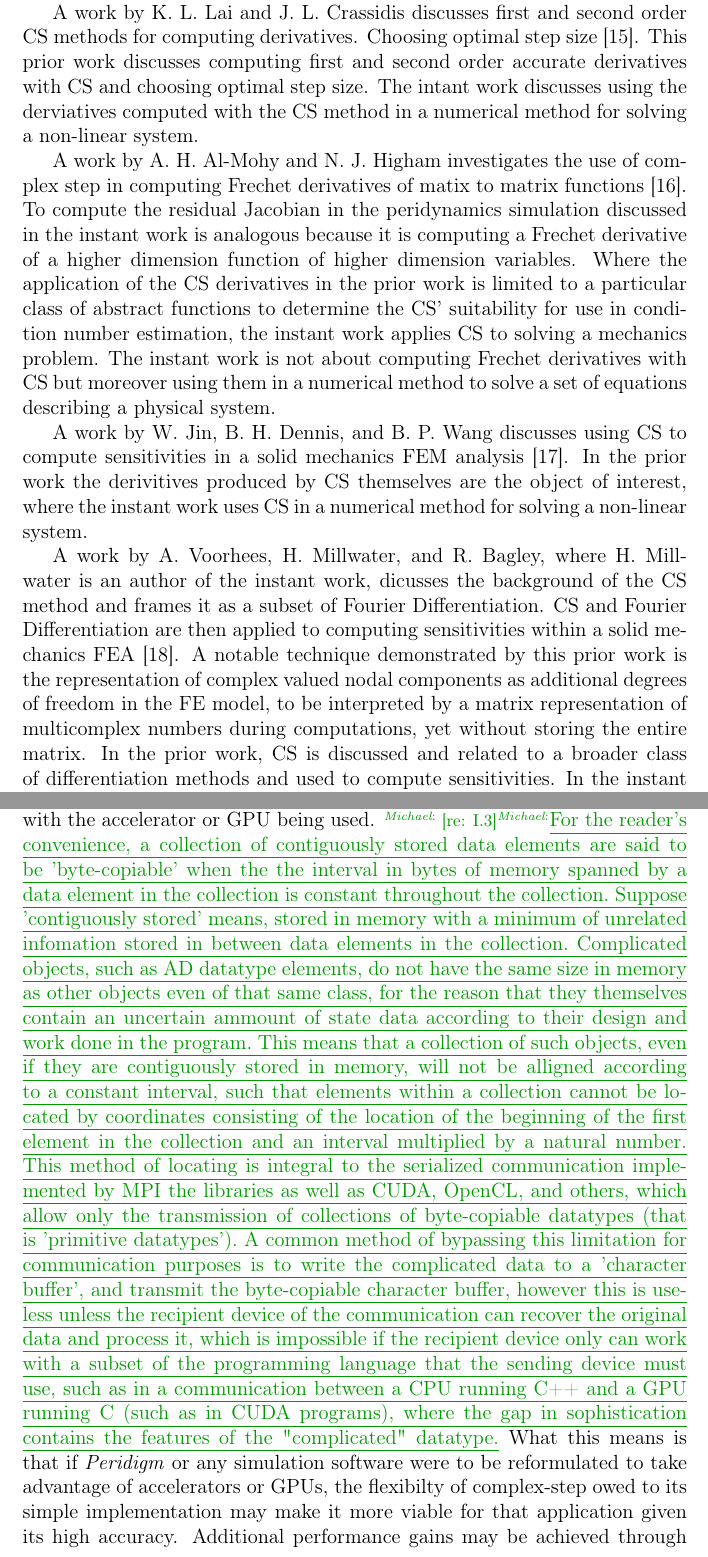
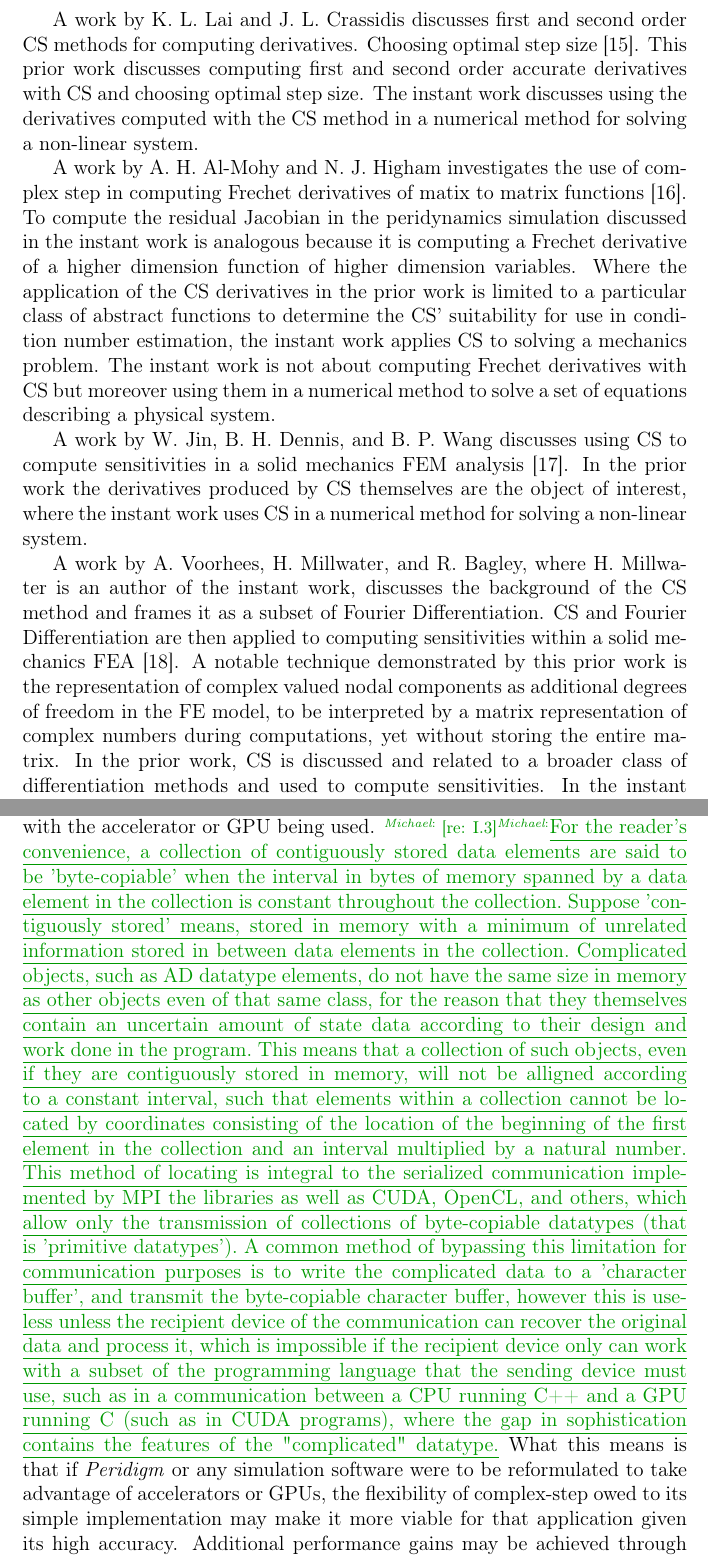
Before and after one commit to johntfoster/Jacobian_Calc_CMAME, a LaTeX paper (jacobian_calc_CMAME.tex): two parts of pages 7 and 35 of 43, joined at a grey line, cut so that both start at the same text. Compiled offline with pdfLaTeX.

Commit message:
spelling mistakes in manuscript fixed

```diff
--- a/jacobian_calc_CMAME.tex
+++ b/jacobian_calc_CMAME.tex
@@ -352,8 +352,8 @@ the derivatives themselves produced with the CS method.
 A work by  K. L. Lai and J. L. Crassidis discusses first and second order CS
 methods for computing derivatives. Choosing optimal step size
 \cite{lai2008extensions}. This prior work discusses computing first and second
-order accurate derivatives with CS and choosing optimal step size.  The intant
-work discusses using the derviatives computed with the CS method in a numerical
+order accurate derivatives with CS and choosing optimal step size.  The instant
+work discusses using the derivatives computed with the CS method in a numerical
 method for solving a non-linear system.
 
 A work by A. H. Al-Mohy and N. J. Higham investigates the use of complex step
@@ -369,17 +369,17 @@ in a numerical method to solve a set of equations describing a physical system.
 
 A work by W. Jin, B. H. Dennis, and B. P. Wang discusses using CS to compute
 sensitivities in a solid mechanics FEM analysis \cite{jin2010improved}. In the
-prior work the derivitives produced by CS themselves are the object of
+prior work the derivatives produced by CS themselves are the object of
 interest, where the instant work uses CS in a numerical method for solving a
 non-linear system.
 
 A work by A. Voorhees, H. Millwater, and R. Bagley, where H. Millwater is an author of
-the instant work, dicusses the background of the CS method and frames it as a subset
+the instant work, discusses the background of the CS method and frames it as a subset
 of Fourier Differentiation. CS and Fourier Differentiation are then applied to
 computing sensitivities within a solid mechanics FEA \cite{voorhees2011complex}. A notable
 technique demonstrated by this prior work is the representation of complex valued
 nodal components as additional degrees of freedom in the FE model, to be interpreted
-by a matrix representation of multicomplex numbers during computations, yet without storing
+by a matrix representation of complex numbers during computations, yet without storing
 the entire matrix. In the prior work, CS is discussed and related to a broader class of differentiation methods and used
 to compute sensitivities. In the instant work, CS is used in a numerical method for solving non-linear systems.
 
@@ -1423,14 +1423,14 @@ but deserialization on an accelerator or GPU is very difficult, as this would
 require compiling a version of the AD library being used that were compatible
 with the accelerator or GPU being used. \note[Michael]{re:
 I.3}\add[Michael]{For the reader's convenience, a collection of contiguously
-stored data elements are said to be 'byte-copiable' when the the interval
+stored data elements are said to be 'byte-copiable' when the interval
 in bytes of memory spanned by a data element in the collection is constant
 throughout the collection. Suppose 'contiguously stored' means, stored in
-memory with a minimum of unrelated infomation stored in between data
+memory with a minimum of unrelated information stored in between data
 elements in the collection. Complicated objects, such as AD datatype
 elements, do not have the same size in memory as other objects even of that
 same class, for the reason that they themselves contain an uncertain
-ammount of state data according to their design and work done in the
+amount of state data according to their design and work done in the
 program. This means that a collection of such objects, even if they are
 contiguously stored in memory, will not be alligned according to a constant
 interval, such that elements within a collection cannot be located by
@@ -1449,7 +1449,7 @@ that the sending device must use, such as in a communication between a CPU
 running C++ and a GPU running C (such as in CUDA programs), where the gap in
 sophistication contains the features of the "complicated" datatype.} What this means is
 that if \emph{Peridigm} or any simulation software were to be reformulated to
-take advantage of accelerators or GPUs, the flexibilty of complex-step owed to
+take advantage of accelerators or GPUs, the flexibility of complex-step owed to
 its simple implementation may make it more viable for that application given
 its high accuracy. Additional performance gains may be achieved through the use
 of the templated \emph{TPetra} package in \emph{Trilinos} which would allow the
```
Also changed, not shown: jacobian_calc_CMAME.tex (20 more changed lines).
